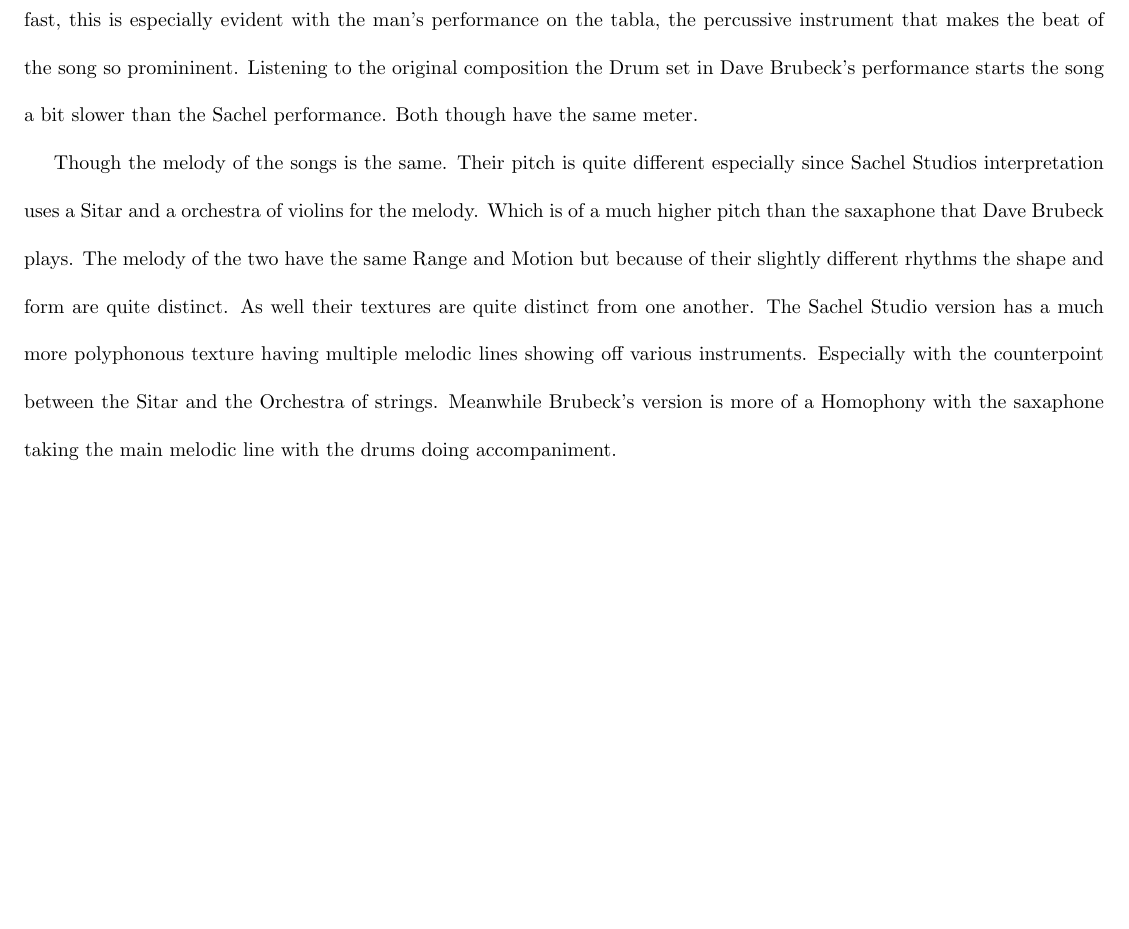
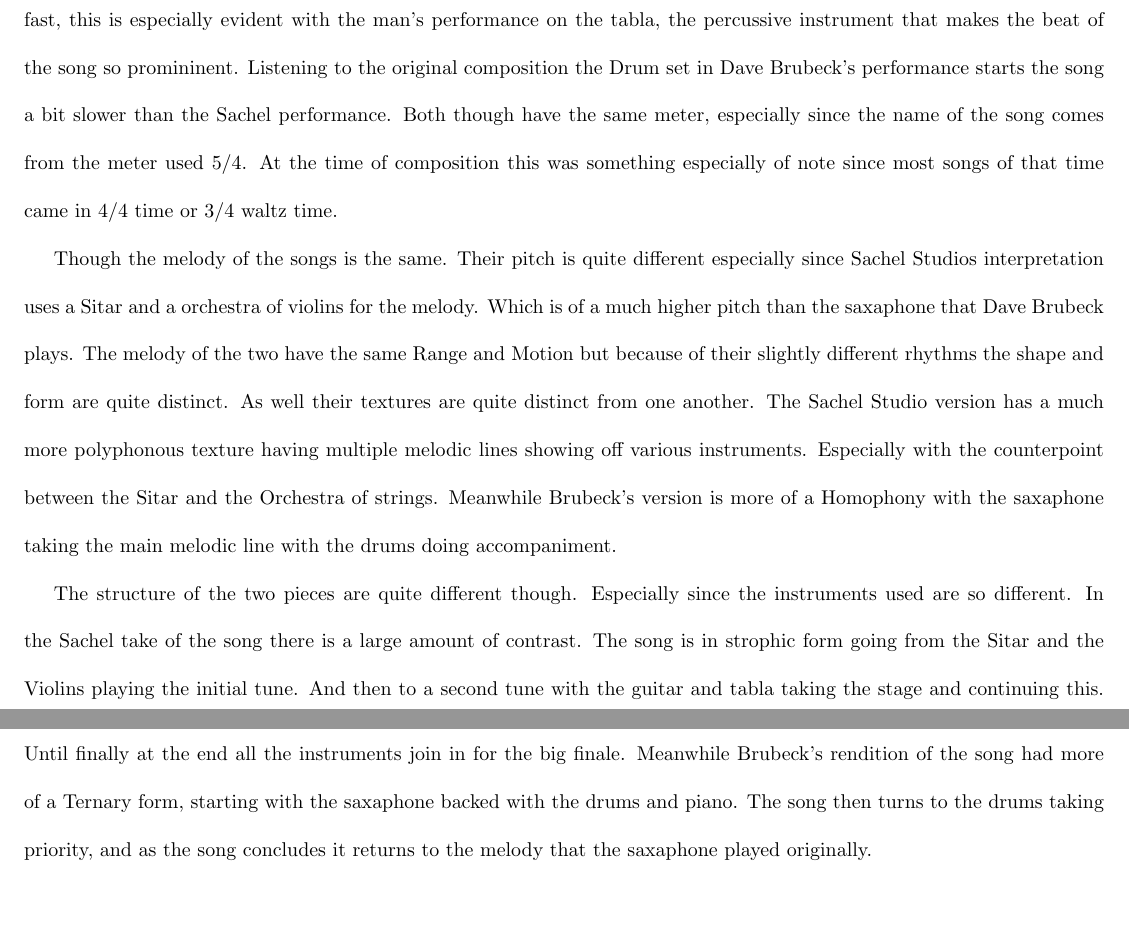
Before and after one commit to wmak/Notes, a LaTeX problem sheet (VPM/A93/Assignment.tex): part of the page before the commit and two parts of pages 1 and 2 of 2 after it, the two joined at a grey line, cut so that both start at the same text, the shorter picture padded with empty space. Compiled offline with pdfLaTeX.

Commit message:
adding structure

```diff
--- a/VPM/A93/Assignment.tex
+++ b/VPM/A93/Assignment.tex
@@ -33,7 +33,10 @@
 man's performance on the tabla, the percussive instrument that makes the beat of
 the song so promininent. Listening to the original composition the Drum set in
 Dave Brubeck's performance starts the song a bit slower than the Sachel
-performance. Both though have the same meter.
+performance. Both though have the same meter, especially since the name of the
+song comes from the meter used 5/4. At the time of composition this was
+something especially of note since most songs of that time came in 4/4 time or
+3/4 waltz time.
 
 % Pitch
 Though the melody of the songs is the same. Their pitch is quite different
@@ -47,4 +50,19 @@
 Sitar and the Orchestra of strings. Meanwhile Brubeck's version is more of a
 Homophony with the saxaphone taking the main melodic line with the drums doing
 accompaniment.
+
+% Structure
+The structure of the two pieces are quite different though. Especially since the
+instruments used are so different. In the Sachel take of the song there is a
+large amount of contrast. The song is in strophic form going from the Sitar and
+the Violins playing the initial tune. And then to a second tune with the guitar
+and tabla taking the stage and continuing this. Until finally at the end all the
+instruments join in for the big finale. Meanwhile Brubeck's rendition of the
+song had more of a Ternary form, starting with the saxaphone backed with the
+drums and piano. The song then turns to the drums taking priority, and as the
+song concludes it returns to the melody that the saxaphone played originally.
+
+% Timbre
+
+
 \end{document}
```
